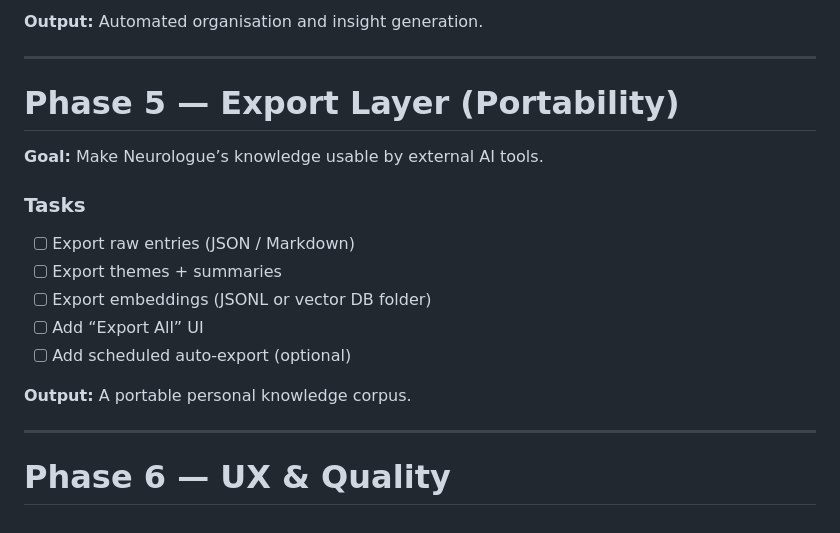
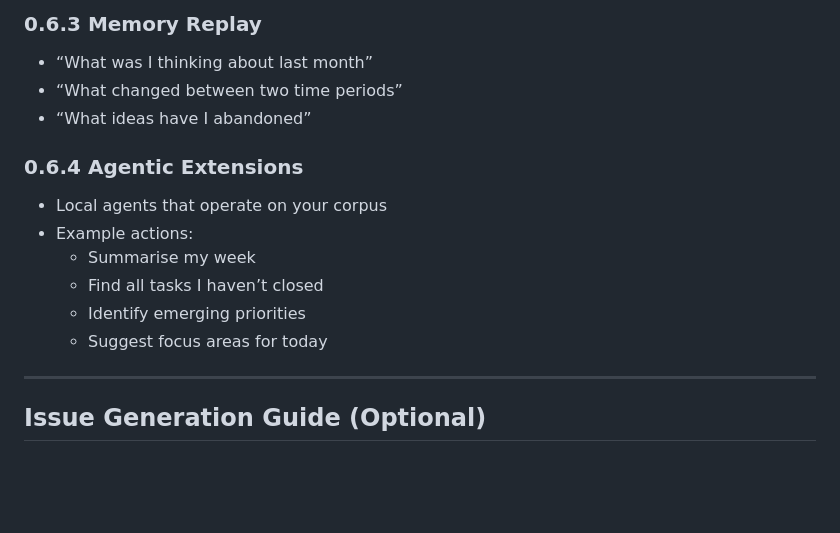
Before and after one commit to codebureau/neurologue, a Markdown page: ROADMAP.md, the part around one of its changes. GitHub-like rendering; blank space fills up the shorter version.

```diff
--- a/ROADMAP.md
+++ b/ROADMAP.md
@@ -93,21 +132,26 @@ Each milestone is intentionally small, buildable, and testable.
 
-**Output:** Automated organisation and insight generation.
+### 0.6.3 Memory Replay
+- “What was I thinking about last month”
+- “What changed between two time periods”
+- “What ideas have I abandoned”
+
+### 0.6.4 Agentic Extensions
+- Local agents that operate on your corpus
+- Example actions:
+  - Summarise my week
+  - Find all tasks I haven’t closed
+  - Identify emerging priorities
+  - Suggest focus areas for today
 
 ---
 
-# Phase 5 — Export Layer (Portability)
+## Issue Generation Guide (Optional)
 
-**Goal:** Make Neurologue’s knowledge usable by external AI tools.
-
-### Tasks
-- [ ] Export raw entries (JSON / Markdown)
-- [ ] Export themes + summaries
-- [ ] Export embeddings (JSONL or vector DB folder)
-- [ ] Add “Export All” UI
-- [ ] Add scheduled auto‑export (optional)
-
-**Output:** A portable personal knowledge corpus.
-
----
-
-# Phase 6 — UX & Quality
+<!--
+ISSUE_GENERATION_GUIDE:
+- Each roadmap item should become one GitHub Issue.
+- Use the title exactly as written.
+- Include acceptance criteria.
+- Include technical notes where relevant.
+- Link issues to the appropriate milestone (0.2.x, 0.3.x, etc.).
+-->
```
Also changed, not shown: other parts of ROADMAP.md (+100 -61 lines).
